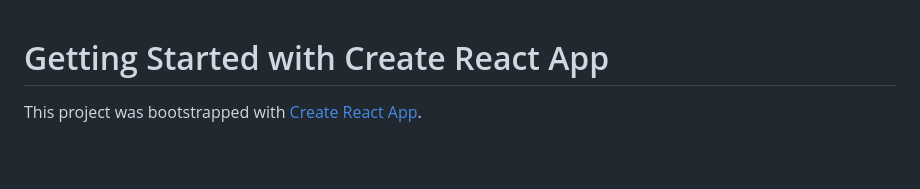
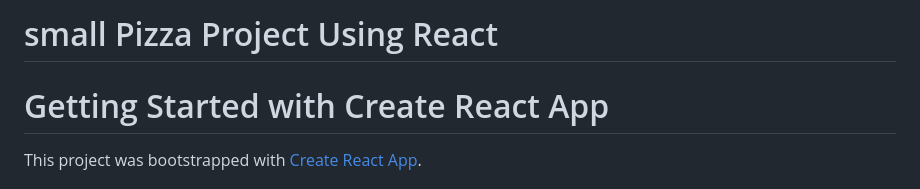
Before and after one commit to Amrwaheed72/pizza-menu, a Markdown page: README.md, the part around the change. Drawn GitHub-style; blank space fills up the shorter version.

```diff
--- a/README.md
+++ b/README.md
@@ -1,3 +1,6 @@
+<h1>small Pizza Project Using React</h1>
+
+
 # Getting Started with Create React App
 
 This project was bootstrapped with [Create React App](https://github.com/facebook/create-react-app).
```
